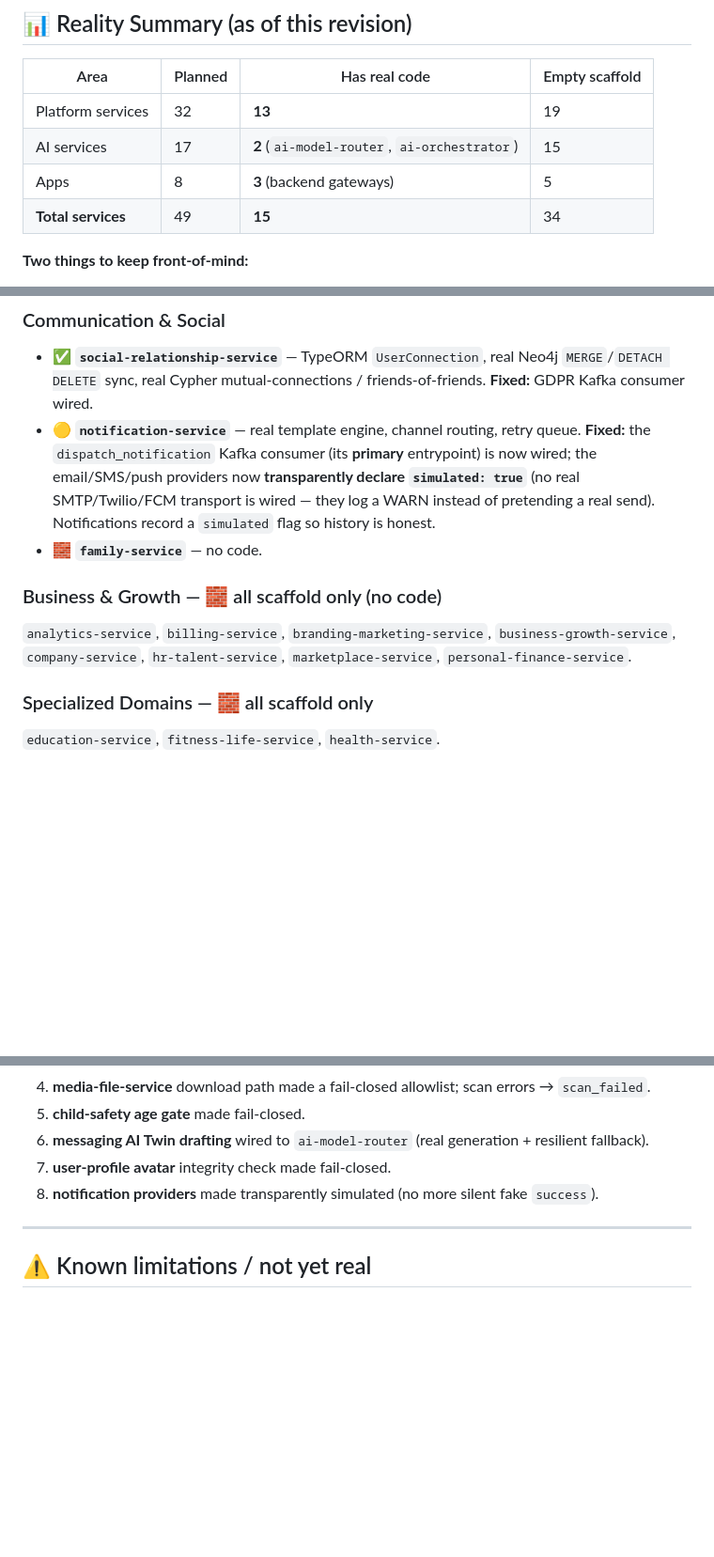
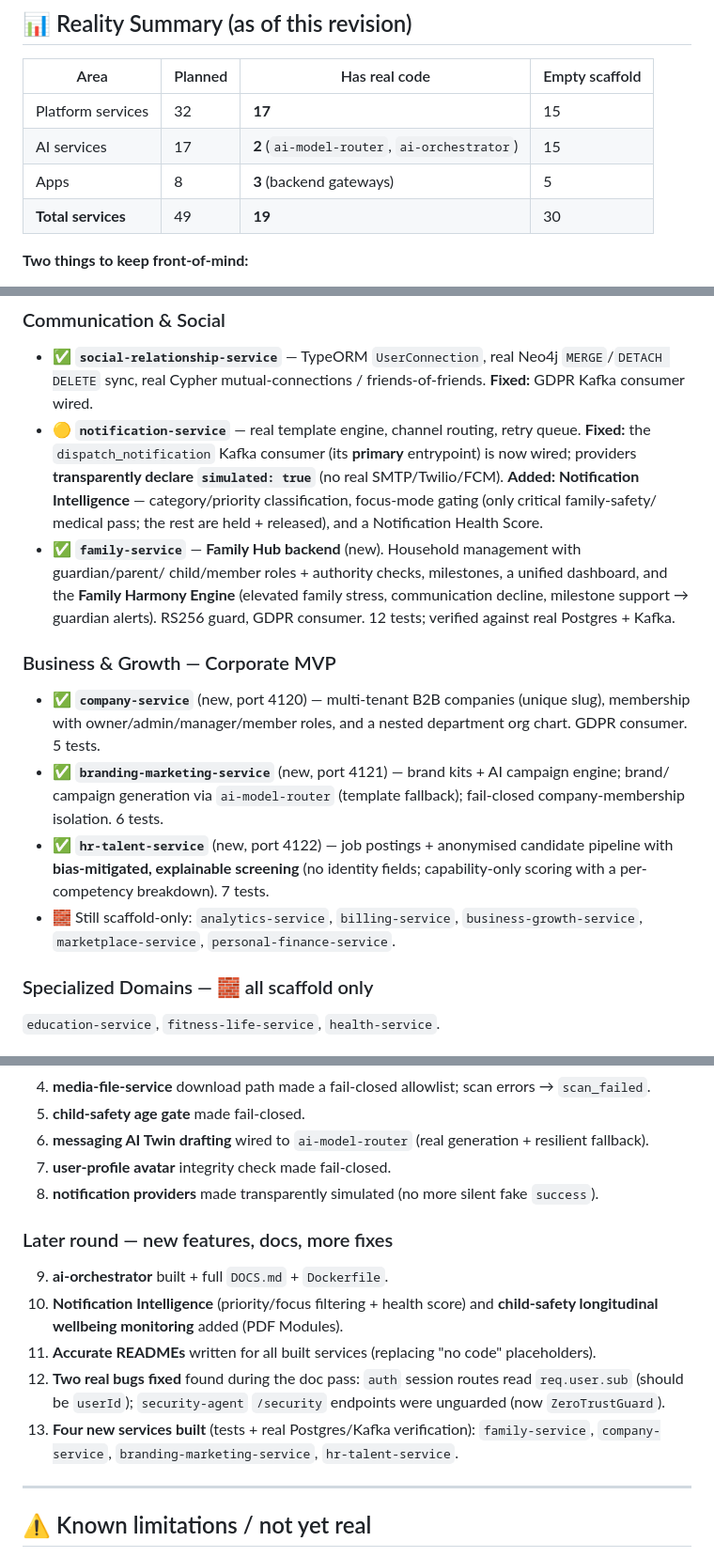
Before and after one commit to bidaamine/zsocial, a Markdown page: progress.md, 3 parts joined by grey strips. Shown at 94% size. Drawn GitHub-style; blank space fills up the shorter version.

Commit message:
docs(progress): record ai-orchestrator docs, PDF-gap features, fixes, and 4 new services
Co-Authored-By: Claude Opus 4.8 <noreply@anthropic.com>

```diff
--- a/progress.md
+++ b/progress.md
@@ -14,10 +14,10 @@ earlier version that listed aspirational scope as if delivered.
 
 | Area | Planned | Has real code | Empty scaffold |
 |---|---|---|---|
-| Platform services | 32 | **13** | 19 |
+| Platform services | 32 | **17** | 15 |
 | AI services | 17 | **2** (`ai-model-router`, `ai-orchestrator`) | 15 |
 | Apps | 8 | **3** (backend gateways) | 5 |
-| **Total services** | 49 | **15** | 34 |
+| **Total services** | 49 | **19** | 30 |
 
 **Two things to keep front-of-mind:**
 - **The AI layer is early.** Of 17 AI services, only `ai-model-router` and the flagship
@@ -111,15 +111,26 @@ Note: all coded services hardcode **PostgreSQL on `localhost:5434`, DB `nexus_db
 - ✅ **`social-relationship-service`** — TypeORM `UserConnection`, real Neo4j `MERGE`/`DETACH DELETE`
   sync, real Cypher mutual-connections / friends-of-friends. **Fixed:** GDPR Kafka consumer wired.
 - 🟡 **`notification-service`** — real template engine, channel routing, retry queue. **Fixed:**
-  the `dispatch_notification` Kafka consumer (its **primary** entrypoint) is now wired; the
-  email/SMS/push providers now **transparently declare `simulated: true`** (no real SMTP/Twilio/FCM
-  transport is wired — they log a WARN instead of pretending a real send). Notifications record a
-  `simulated` flag so history is honest.
-- 🧱 **`family-service`** — no code.
+  the `dispatch_notification` Kafka consumer (its **primary** entrypoint) is now wired; providers
+  **transparently declare `simulated: true`** (no real SMTP/Twilio/FCM). **Added: Notification
+  Intelligence** — category/priority classification, focus-mode gating (only critical family-safety/
+  medical pass; the rest are held + released), and a Notification Health Score.
+- ✅ **`family-service`** — **Family Hub backend** (new). Household management with guardian/parent/
+  child/member roles + authority checks, milestones, a unified dashboard, and the **Family Harmony
+  Engine** (elevated family stress, communication decline, milestone support → guardian alerts).
+  RS256 guard, GDPR consumer. 12 tests; verified against real Postgres + Kafka.
 
-### Business & Growth — 🧱 all scaffold only (no code)
-`analytics-service`, `billing-service`, `branding-marketing-service`, `business-growth-service`,
-`company-service`, `hr-talent-service`, `marketplace-service`, `personal-finance-service`.
+### Business & Growth — Corporate MVP
+- ✅ **`company-service`** (new, port 4120) — multi-tenant B2B companies (unique slug), membership
+  with owner/admin/manager/member roles, and a nested department org chart. GDPR consumer. 5 tests.
+- ✅ **`branding-marketing-service`** (new, port 4121) — brand kits + AI campaign engine; brand/
+  campaign generation via `ai-model-router` (template fallback); fail-closed company-membership
+  isolation. 6 tests.
+- ✅ **`hr-talent-service`** (new, port 4122) — job postings + anonymised candidate pipeline with
+  **bias-mitigated, explainable screening** (no identity fields; capability-only scoring with a
+  per-competency breakdown). 7 tests.
+- 🧱 Still scaffold-only: `analytics-service`, `billing-service`, `business-growth-service`,
+  `marketplace-service`, `personal-finance-service`.
 
 ### Specialized Domains — 🧱 all scaffold only
 `education-service`, `fitness-life-service`, `health-service`.
@@ -182,6 +193,16 @@ Applied top-down from the audit; each verified with `tsc` + tests:
 7. **user-profile avatar** integrity check made fail-closed.
 8. **notification providers** made transparently simulated (no more silent fake `success`).
 
+### Later round — new features, docs, more fixes
+9. **ai-orchestrator** built + full `DOCS.md` + `Dockerfile`.
+10. **Notification Intelligence** (priority/focus filtering + health score) and **child-safety
+    longitudinal wellbeing monitoring** added (PDF Modules).
+11. **Accurate READMEs** written for all built services (replacing "no code" placeholders).
+12. **Two real bugs fixed** found during the doc pass: `auth` session routes read `req.user.sub`
+    (should be `userId`); `security-agent` `/security` endpoints were unguarded (now `ZeroTrustGuard`).
+13. **Four new services built** (tests + real Postgres/Kafka verification): `family-service`,
+    `company-service`, `branding-marketing-service`, `hr-talent-service`.
+
 ---
 
 ## ⚠️ Known limitations / not yet real
```
